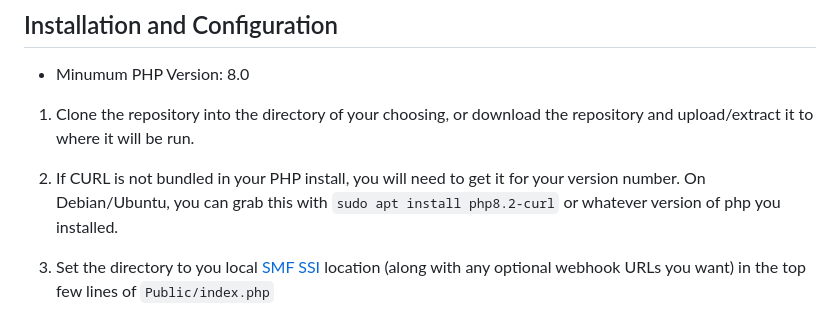
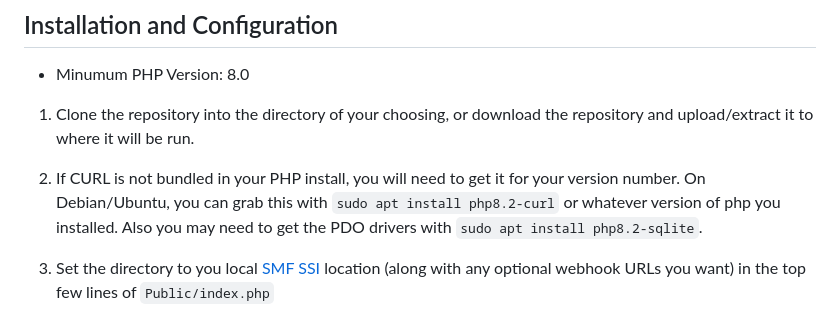
Before and after one commit to Lucabaduka/Popcorn, a Markdown page: README.md, the part around the change. GitHub-like rendering.

Commit message:
More accurate instructions

```diff
--- a/README.md
+++ b/README.md
@@ -19,7 +19,7 @@ Every current and past issue, along with their outcomes are posted to the record
 
 1. Clone the repository into the directory of your choosing, or download the repository and upload/extract it to where it will be run.
 
-2. If CURL is not bundled in your PHP install, you will need to get it for your version number. On Debian/Ubuntu, you can grab this with `sudo apt install php8.2-curl` or whatever version of php you installed.
+2. If CURL is not bundled in your PHP install, you will need to get it for your version number. On Debian/Ubuntu, you can grab this with `sudo apt install php8.2-curl` or whatever version of php you installed. Also you may need to get the PDO drivers with `sudo apt install php8.2-sqlite`.
 
 3. Set the directory to you local [SMF SSI](https://wiki.simplemachines.org/smf/SSI_FAQ_Basic) location (along with any optional webhook URLs you want) in the top few lines of `Public/index.php`
 
```
